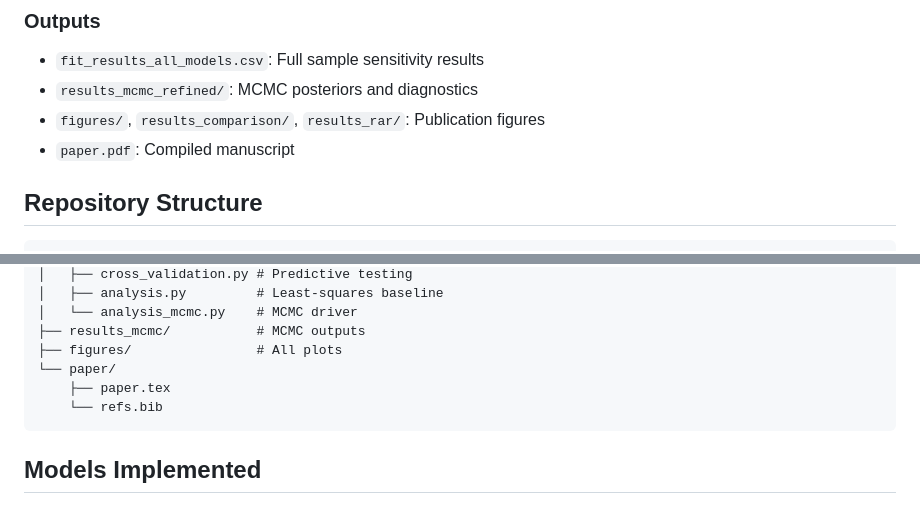
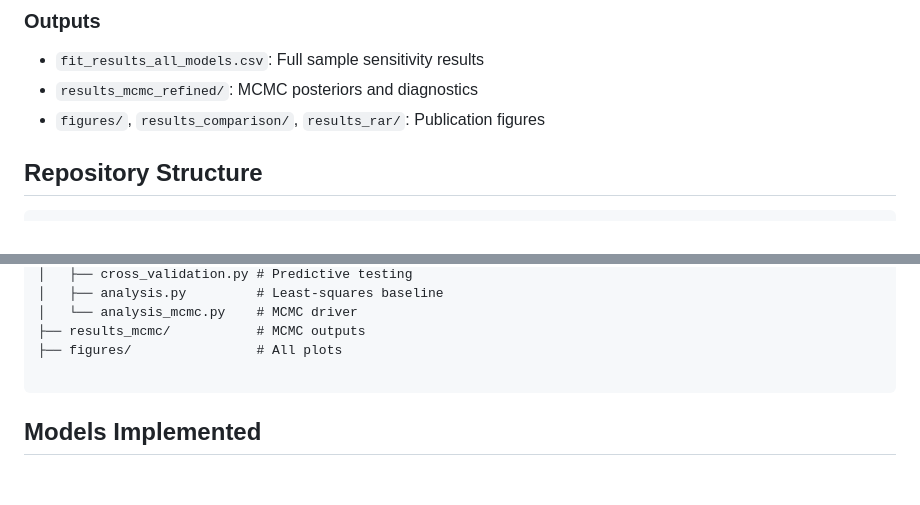
Before and after one commit to nalin-dhiman/VCA_Rotmod_LTG, a Markdown page: README.md, 2 parts joined by grey strips. Rendered like a GitHub page; blank space fills up the shorter version.

Commit message:
Update README to remove paper file references
Removed references to the paper files from the README.

````diff
--- a/README.md
+++ b/README.md
@@ -61,7 +61,7 @@ pdflatex paper.tex
 - `fit_results_all_models.csv`: Full sample sensitivity results
 - `results_mcmc_refined/`: MCMC posteriors and diagnostics
 - `figures/`, `results_comparison/`, `results_rar/`: Publication figures
-- `paper.pdf`: Compiled manuscript
+
 
 ## Repository Structure
 ```
@@ -80,9 +80,7 @@ Rotmod_LTG/
 │   └── analysis_mcmc.py    # MCMC driver
 ├── results_mcmc/           # MCMC outputs
 ├── figures/                # All plots
-└── paper/
-    ├── paper.tex
-    └── refs.bib
+
 ```
 
 ## Models Implemented
````
